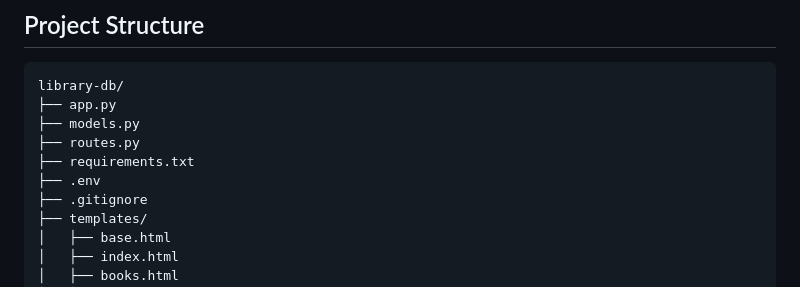
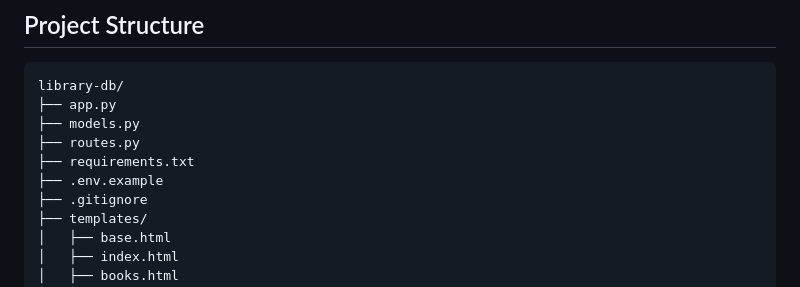
Before and after one commit to tobysta/Library-App, a Markdown page: README.md, the part around the change. Rendered like a GitHub page.

```diff
--- a/README.md
+++ b/README.md
@@ -32,7 +32,7 @@ library-db/
 ├── models.py
 ├── routes.py
 ├── requirements.txt
-├── .env
+├── .env.example
 ├── .gitignore
 ├── templates/
 │   ├── base.html
```
